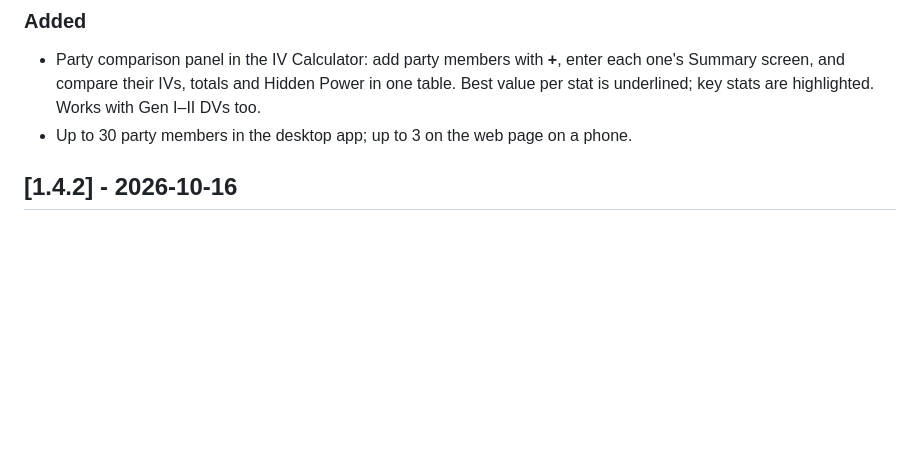
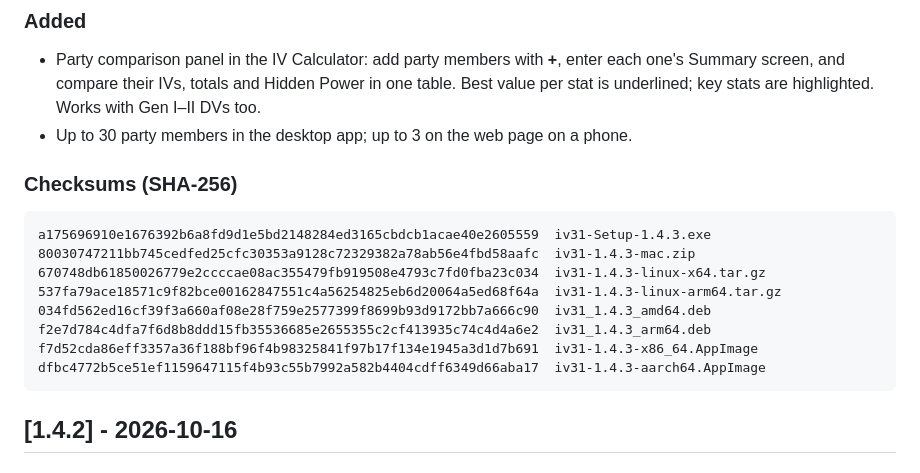
Before and after one commit to scooby5328-design/iV31, a Markdown page: CHANGELOG.md, the part around the change. Rendered like a GitHub page; blank space fills up the shorter version.

Commit message:
Add the 1.4.3 checksums to the changelog
Co-Authored-By: Claude Opus 5.5 <noreply@anthropic.com>
Claude-Session: https://claude.ai/code/session_012ASgdvnYCFA2CoXBysf8wz

````diff
--- a/CHANGELOG.md
+++ b/CHANGELOG.md
@@ -14,6 +14,19 @@ The format follows [Keep a Changelog](https://keepachangelog.com/en/1.1.0/), and
 ### Added
 - Party comparison panel in the IV Calculator: add party members with **+**, enter each one's Summary screen, and compare their IVs, totals and Hidden Power in one table. Best value per stat is underlined; key stats are highlighted. Works with Gen I–II DVs too.
 - Up to 30 party members in the desktop app; up to 3 on the web page on a phone.
+
+### Checksums (SHA-256)
+
+```
+a175696910e1676392b6a8fd9d1e5bd2148284ed3165cbdcb1acae40e2605559  iv31-Setup-1.4.3.exe
+80030747211bb745cedfed25cfc30353a9128c72329382a78ab56e4fbd58aafc  iv31-1.4.3-mac.zip
+670748db61850026779e2ccccae08ac355479fb919508e4793c7fd0fba23c034  iv31-1.4.3-linux-x64.tar.gz
+537fa79ace18571c9f82bce00162847551c4a56254825eb6d20064a5ed68f64a  iv31-1.4.3-linux-arm64.tar.gz
+034fd562ed16cf39f3a660af08e28f759e2577399f8699b93d9172bb7a666c90  iv31_1.4.3_amd64.deb
+f2e7d784c4dfa7f6d8b8ddd15fb35536685e2655355c2cf413935c74c4d4a6e2  iv31_1.4.3_arm64.deb
+f7d52cda86eff3357a36f188bf96f4b98325841f97b17f134e1945a3d1d7b691  iv31-1.4.3-x86_64.AppImage
+dfbc4772b5ce51ef1159647115f4b93c55b7992a582b4404cdff6349d66aba17  iv31-1.4.3-aarch64.AppImage
+```
 
 ## [1.4.2] - 2026-10-16
 
````
